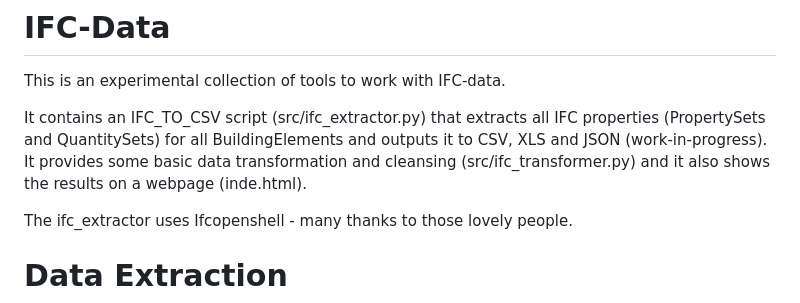
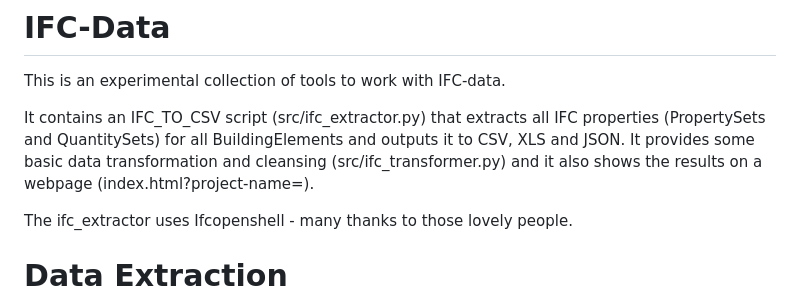
Before and after one commit to opensource-construction/ifc-data, a Markdown page: README.md, the part around the change. Rendered like a GitHub page.

```diff
--- a/README.md
+++ b/README.md
@@ -2,7 +2,7 @@
 
 This is an experimental collection of tools to work with IFC-data.
 
-It contains an IFC_TO_CSV script (src/ifc_extractor.py) that extracts all IFC properties (PropertySets and QuantitySets) for all BuildingElements and outputs it to CSV, XLS and JSON (work-in-progress). It provides some basic data transformation and cleansing (src/ifc_transformer.py) and it also shows the results on a webpage (inde.html).
+It contains an IFC_TO_CSV script (src/ifc_extractor.py) that extracts all IFC properties (PropertySets and QuantitySets) for all BuildingElements and outputs it to CSV, XLS and JSON. It provides some basic data transformation and cleansing (src/ifc_transformer.py) and it also shows the results on a webpage (index.html?project-name=).
 
 The ifc_extractor uses Ifcopenshell - many thanks to those lovely people.
 
```
